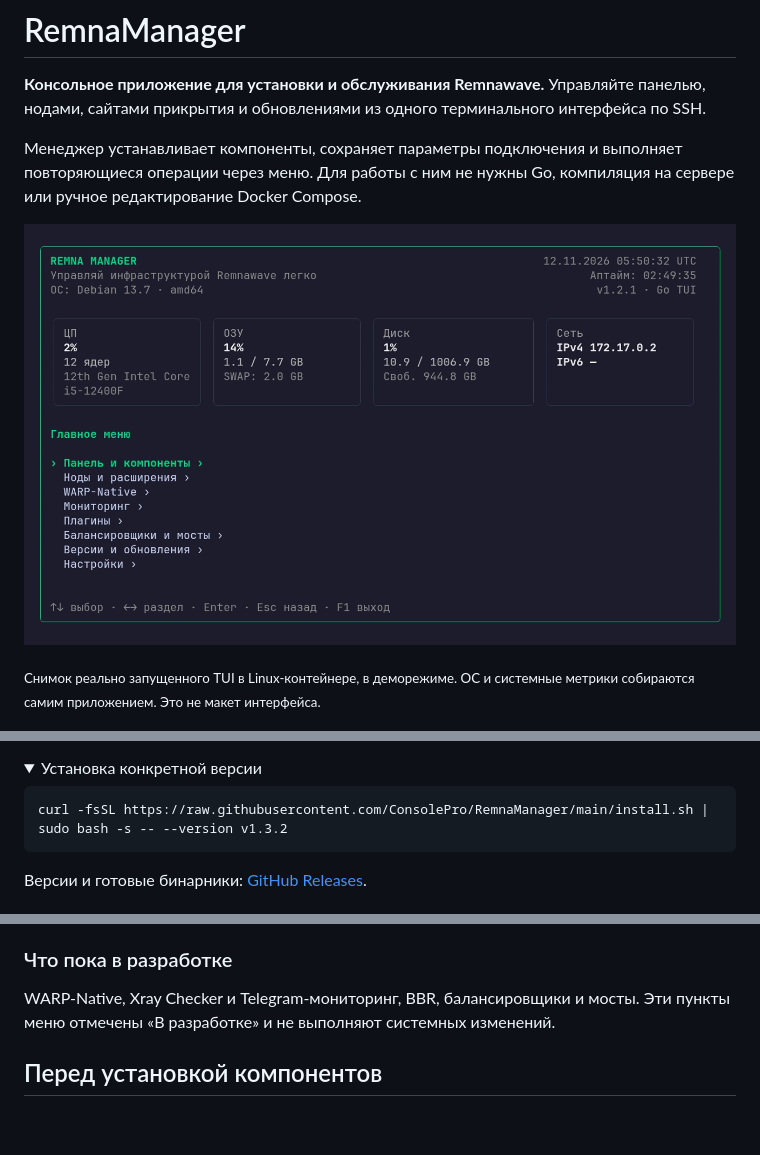
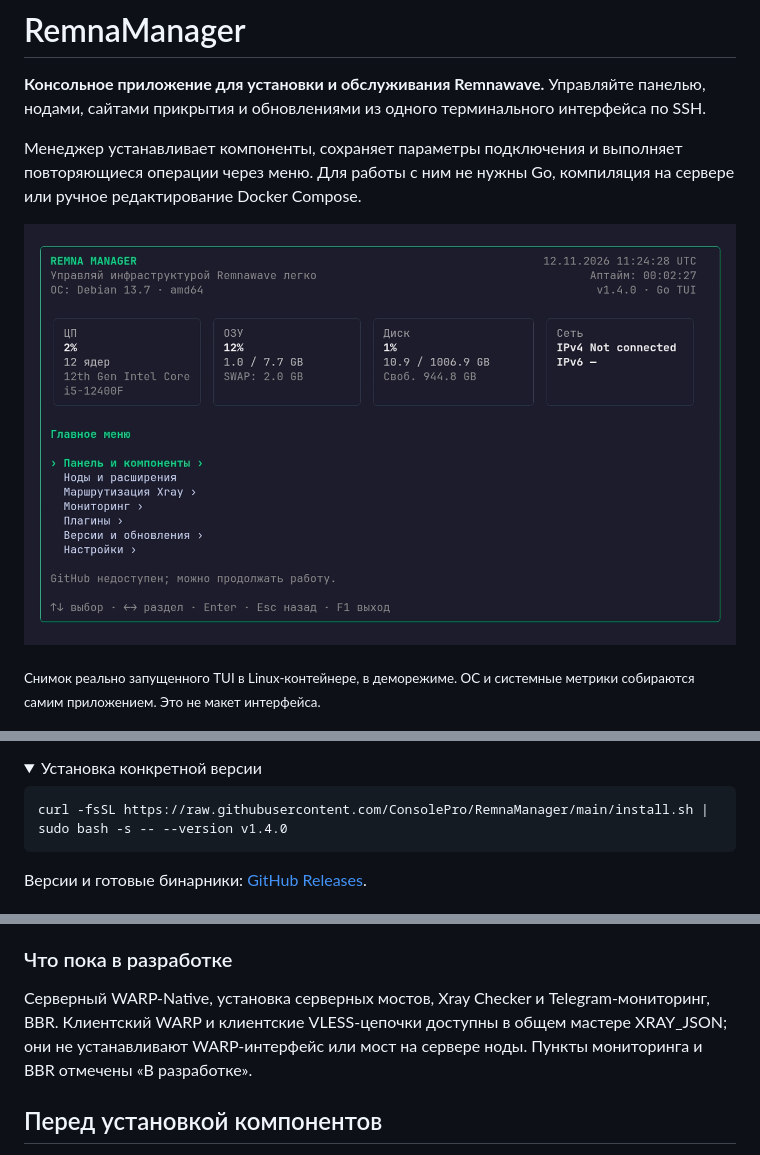
Before and after one commit to ConsolePro/RemnaManager, a Markdown page: README.md, 3 parts joined by grey strips. Drawn GitHub-style; pictures changed too: doc/assets/terminal.png; folded sections open; blank space fills up the shorter version.

Commit message:
feat: add unified XRAY_JSON client routing schemes

````diff
--- a/README.md
+++ b/README.md
@@ -42,7 +42,7 @@ sudo re
 <summary>Установка конкретной версии</summary>
 
 ```bash
-curl -fsSL https://raw.githubusercontent.com/ConsolePro/RemnaManager/main/install.sh | sudo bash -s -- --version v1.3.2
+curl -fsSL https://raw.githubusercontent.com/ConsolePro/RemnaManager/main/install.sh | sudo bash -s -- --version v1.4.0
 ```
 
 Версии и готовые бинарники: [GitHub Releases](https://github.com/ConsolePro/RemnaManager/releases).
@@ -71,7 +72,7 @@ curl -fsSL https://raw.githubusercontent.com/ConsolePro/RemnaManager/main/instal
 
 ### Что пока в разработке
 
-WARP-Native, Xray Checker и Telegram-мониторинг, BBR, балансировщики и мосты. Эти пункты меню отмечены «В разработке» и не выполняют системных изменений.
+Серверный WARP-Native, установка серверных мостов, Xray Checker и Telegram-мониторинг, BBR. Клиентский WARP и клиентские VLESS-цепочки доступны в общем мастере XRAY_JSON; они не устанавливают WARP-интерфейс или мост на сервере ноды. Пункты мониторинга и BBR отмечены «В разработке».
 
 ## Перед установкой компонентов
 
````
Also changed, not shown: other parts of README.md (+1 -0 lines), doc/releases/v1.4.0.md (added, +13 -0 lines), doc/xray-routing.md (added, +120 -0 lines), 16 other files.
